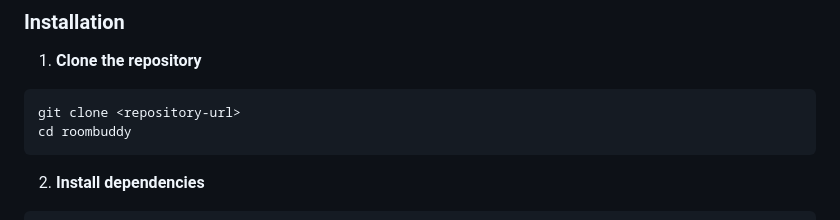
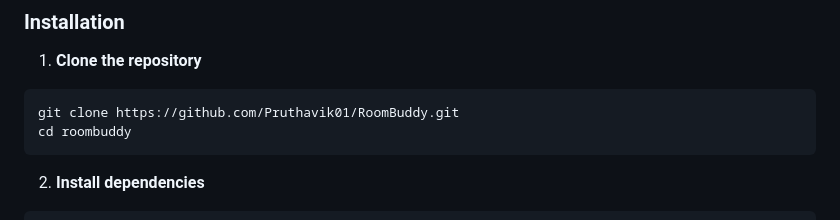
Before and after one commit to Pruthavik01/RoomBuddy, a Markdown page: README.md, the part around the change. GitHub-like rendering.

Commit message:
url added to clone

````diff
--- a/README.md
+++ b/README.md
@@ -127,7 +127,7 @@ roombuddy/
 
 1. **Clone the repository**
 ```bash
-git clone <repository-url>
+git clone https://github.com/Pruthavik01/RoomBuddy.git
 cd roombuddy
 ```
 
````
